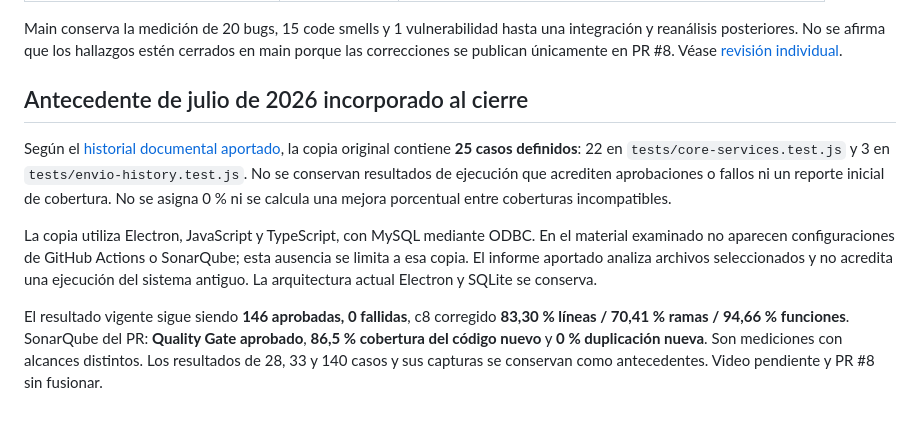
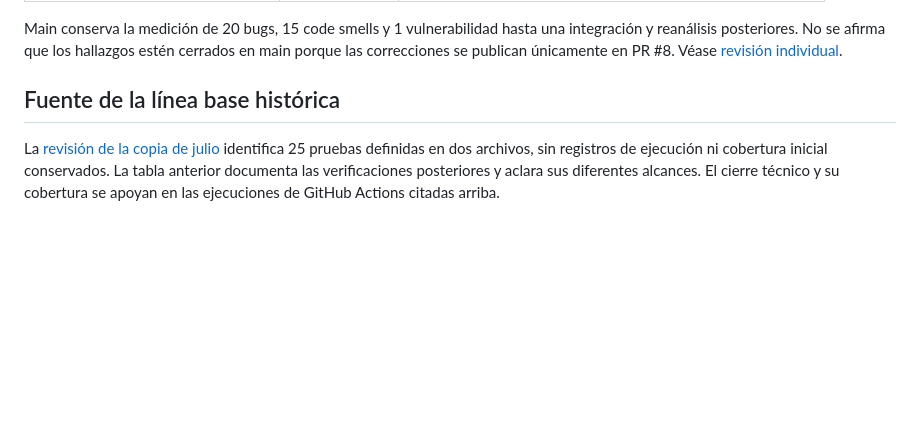
Before and after one commit to Acsa-Jael-Reyes-Gomez/SoporteTecnico-Calidad, a Markdown page: docs/calidad/METRICAS_CALIDAD.md, the part around the change. GitHub-like rendering; blank space fills up the shorter version.

Commit message:
docs: retirar duplicaciones y preparar guía audiovisual

```diff
--- a/docs/calidad/METRICAS_CALIDAD.md
+++ b/docs/calidad/METRICAS_CALIDAD.md
@@ -40,10 +40,6 @@ Las 25 pruebas iniciales son casos registrados sin resultado completo conservado
 
 Main conserva la medición de 20 bugs, 15 code smells y 1 vulnerabilidad hasta una integración y reanálisis posteriores. No se afirma que los hallazgos estén cerrados en main porque las correcciones se publican únicamente en PR #8. Véase [revisión individual](HALLAZGOS_SONAR.md).
 
-## Antecedente de julio de 2026 incorporado al cierre
+## Fuente de la línea base histórica
 
-Según el [historial documental aportado](antecedentes/Historial_Verificado_SoporteTecnico_PreSQA.md), la copia original contiene **25 casos definidos**: 22 en `tests/core-services.test.js` y 3 en `tests/envio-history.test.js`. No se conservan resultados de ejecución que acrediten aprobaciones o fallos ni un reporte inicial de cobertura. No se asigna 0 % ni se calcula una mejora porcentual entre coberturas incompatibles.
-
-La copia utiliza Electron, JavaScript y TypeScript, con MySQL mediante ODBC. En el material examinado no aparecen configuraciones de GitHub Actions o SonarQube; esta ausencia se limita a esa copia. El informe aportado analiza archivos seleccionados y no acredita una ejecución del sistema antiguo. La arquitectura actual Electron y SQLite se conserva.
-
-El resultado vigente sigue siendo **146 aprobadas, 0 fallidas**, c8 corregido **83,30 % líneas / 70,41 % ramas / 94,66 % funciones**. SonarQube del PR: **Quality Gate aprobado**, **86,5 % cobertura del código nuevo** y **0 % duplicación nueva**. Son mediciones con alcances distintos. Los resultados de 28, 33 y 140 casos y sus capturas se conservan como antecedentes. Video pendiente y PR #8 sin fusionar.
+La [revisión de la copia de julio](antecedentes/Historial_Verificado_SoporteTecnico_PreSQA.md) identifica 25 pruebas definidas en dos archivos, sin registros de ejecución ni cobertura inicial conservados. La tabla anterior documenta las verificaciones posteriores y aclara sus diferentes alcances. El cierre técnico y su cobertura se apoyan en las ejecuciones de GitHub Actions citadas arriba.
```
